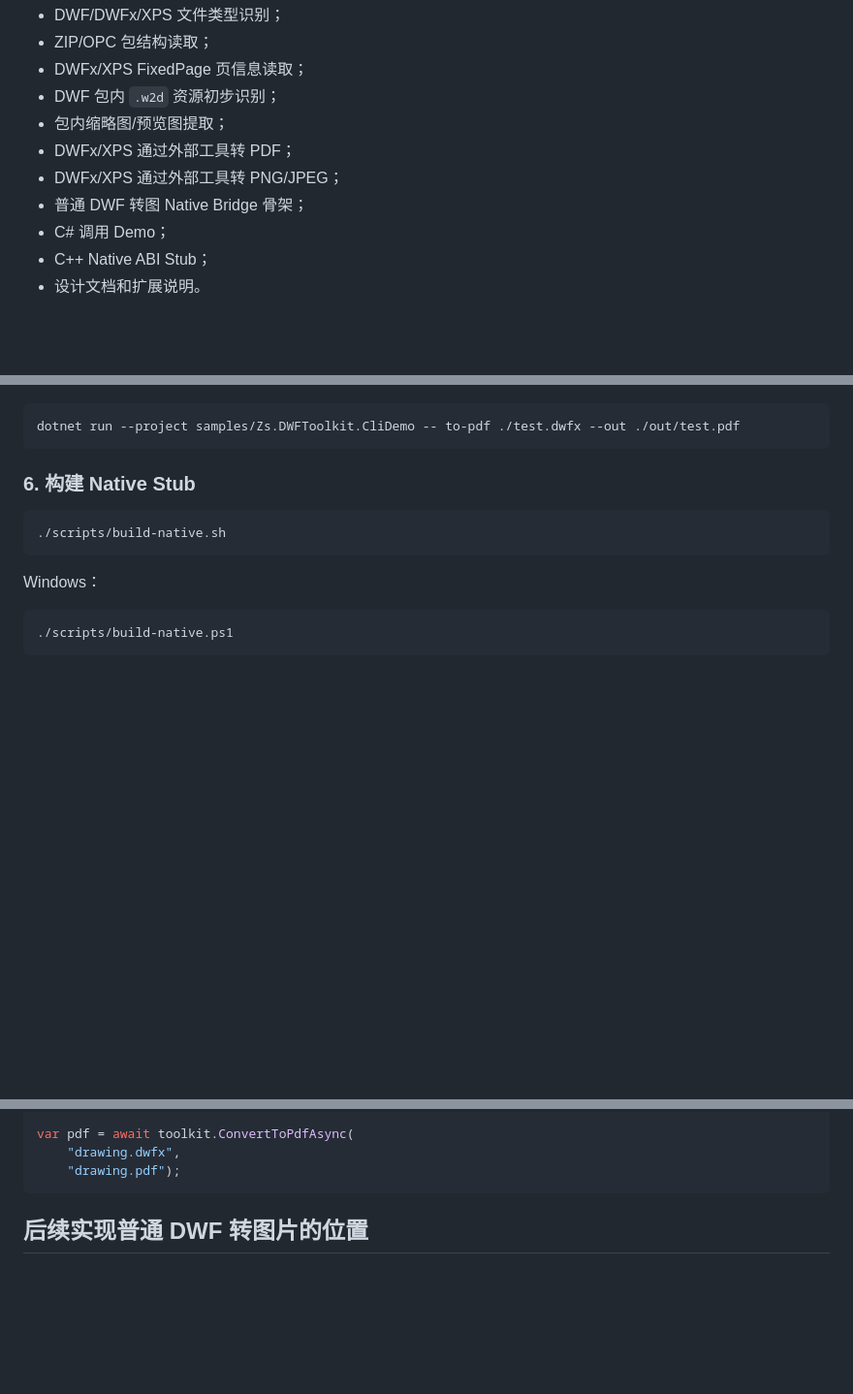
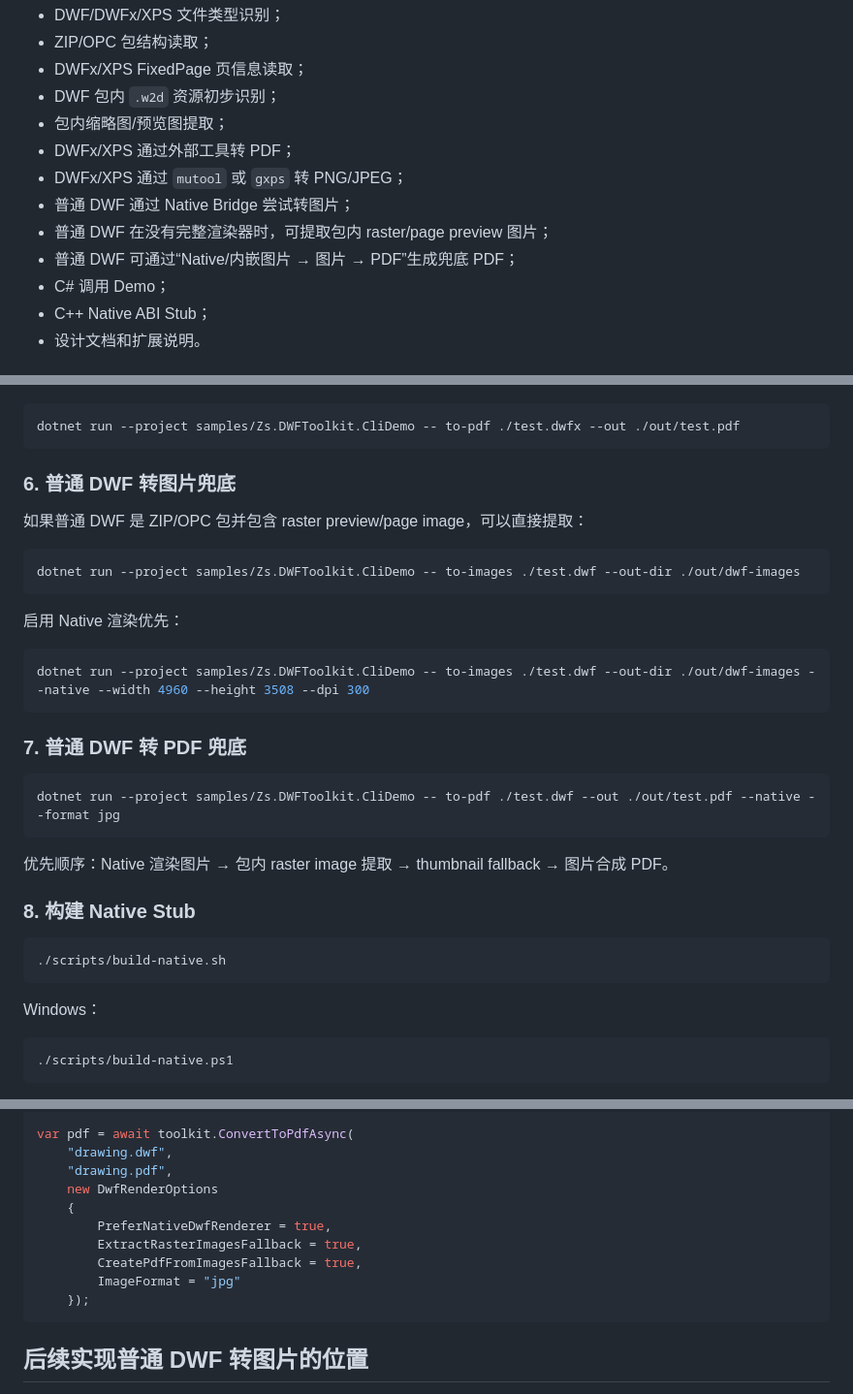
Before and after one commit to liub-a/Zs.DWFToolkit, a Markdown page: README.md, 3 parts joined by grey strips. Shown at 97% size. GitHub-like rendering; blank space fills up the shorter version.

Commit message:
docs: update conversion status and usage

````diff
--- a/README.md
+++ b/README.md
@@ -10,8 +10,10 @@
 - DWF 包内 `.w2d` 资源初步识别；
 - 包内缩略图/预览图提取；
 - DWFx/XPS 通过外部工具转 PDF；
-- DWFx/XPS 通过外部工具转 PNG/JPEG；
-- 普通 DWF 转图 Native Bridge 骨架；
+- DWFx/XPS 通过 `mutool` 或 `gxps` 转 PNG/JPEG；
+- 普通 DWF 通过 Native Bridge 尝试转图片；
+- 普通 DWF 在没有完整渲染器时，可提取包内 raster/page preview 图片；
+- 普通 DWF 可通过“Native/内嵌图片 → 图片 → PDF”生成兜底 PDF；
 - C# 调用 Demo；
 - C++ Native ABI Stub；
 - 设计文档和扩展说明。
@@ -85,7 +87,29 @@ dotnet run --project samples/Zs.DWFToolkit.CliDemo -- to-images ./test.dwfx --ou
 dotnet run --project samples/Zs.DWFToolkit.CliDemo -- to-pdf ./test.dwfx --out ./out/test.pdf
 ```
 
-### 6. 构建 Native Stub
+### 6. 普通 DWF 转图片兜底
+
+如果普通 DWF 是 ZIP/OPC 包并包含 raster preview/page image，可以直接提取：
+
+```bash
+dotnet run --project samples/Zs.DWFToolkit.CliDemo -- to-images ./test.dwf --out-dir ./out/dwf-images
+```
+
+启用 Native 渲染优先：
+
+```bash
+dotnet run --project samples/Zs.DWFToolkit.CliDemo -- to-images ./test.dwf --out-dir ./out/dwf-images --native --width 4960 --height 3508 --dpi 300
+```
+
+### 7. 普通 DWF 转 PDF 兜底
+
+```bash
+dotnet run --project samples/Zs.DWFToolkit.CliDemo -- to-pdf ./test.dwf --out ./out/test.pdf --native --format jpg
+```
+
+优先顺序：Native 渲染图片 → 包内 raster image 提取 → thumbnail fallback → 图片合成 PDF。
+
+### 8. 构建 Native Stub
 
 ```bash
 ./scripts/build-native.sh
@@ -123,8 +147,15 @@ var images = await toolkit.ConvertToImagesAsync(
     });
 
 var pdf = await toolkit.ConvertToPdfAsync(
-    "drawing.dwfx",
-    "drawing.pdf");
+    "drawing.dwf",
+    "drawing.pdf",
+    new DwfRenderOptions
+    {
+        PreferNativeDwfRenderer = true,
+        ExtractRasterImagesFallback = true,
+        CreatePdfFromImagesFallback = true,
+        ImageFormat = "jpg"
+    });
 ```
 
 ## 后续实现普通 DWF 转图片的位置
````
Also changed, not shown: other parts of README.md (+5 -5 lines).
